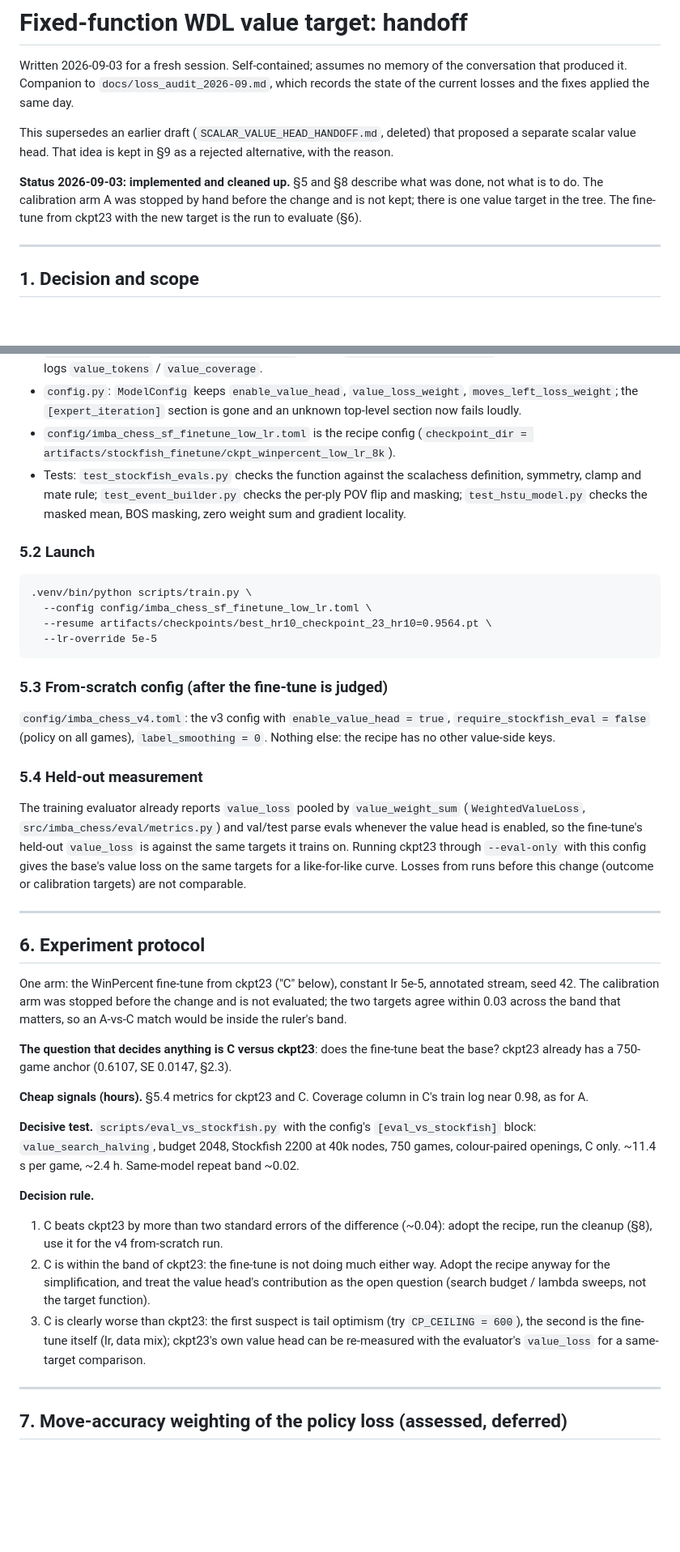
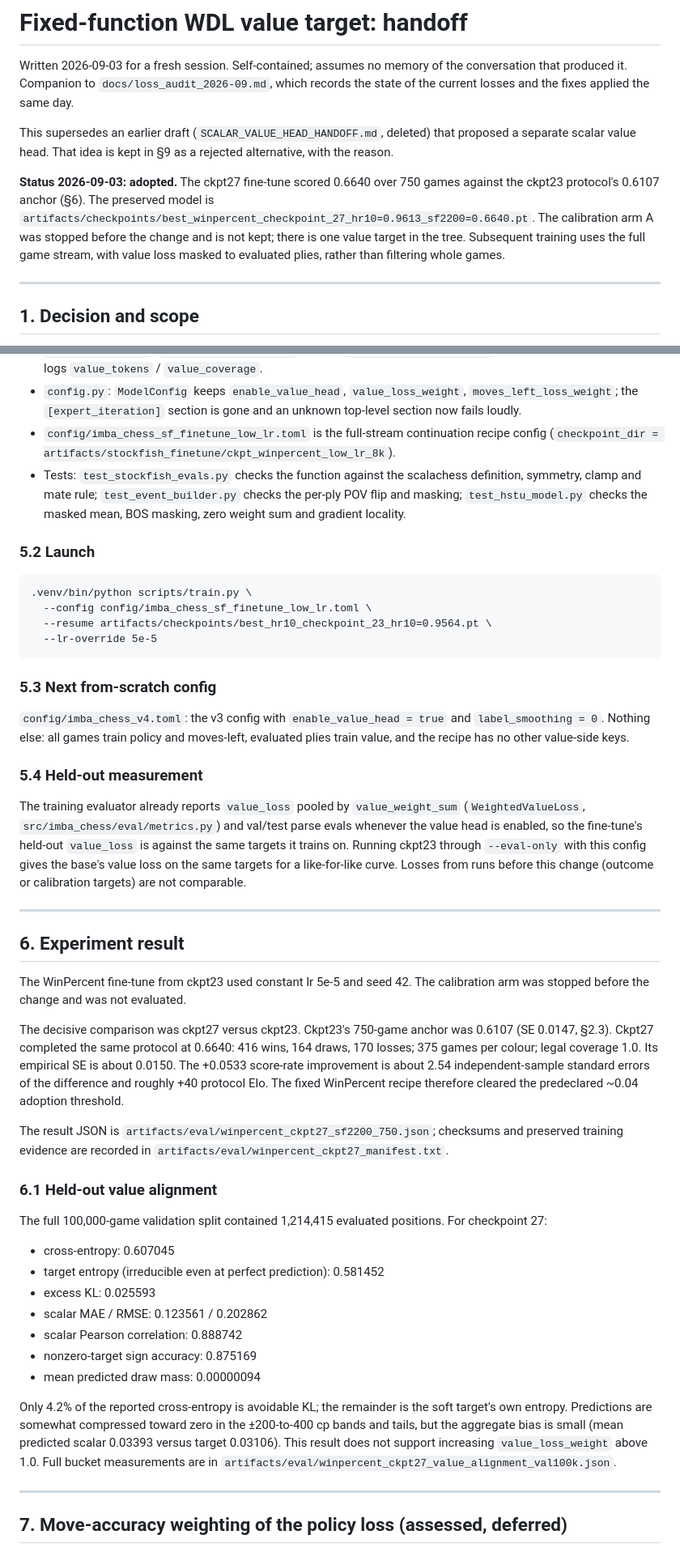
Before and after one commit to viig99/imba-chess, a Markdown page: docs/VALUE_TARGET_WINPERCENT_HANDOFF.md, 2 parts joined by grey strips. Shown at 81% size. Drawn GitHub-style; blank space fills up the shorter version.

Commit message:
docs: adopt checkpoint 27 WinPercent result
Record the 0.6640 Stockfish result, preserved checkpoint, and 100k-game held-out alignment measurement. The measured excess KL is 0.0256, supporting value_loss_weight=1.0.

````diff
--- a/docs/VALUE_TARGET_WINPERCENT_HANDOFF.md
+++ b/docs/VALUE_TARGET_WINPERCENT_HANDOFF.md
@@ -8,10 +8,12 @@ This supersedes an earlier draft (`SCALAR_VALUE_HEAD_HANDOFF.md`, deleted) that
 proposed a separate scalar value head. That idea is kept in §9 as a rejected
 alternative, with the reason.
 
-**Status 2026-09-03: implemented and cleaned up.** §5 and §8 describe what
-was done, not what is to do. The calibration arm A was stopped by hand before
-the change and is not kept; there is one value target in the tree. The
-fine-tune from ckpt23 with the new target is the run to evaluate (§6).
+**Status 2026-09-03: adopted.** The ckpt27 fine-tune scored 0.6640 over 750
+games against the ckpt23 protocol's 0.6107 anchor (§6). The preserved model is
+`artifacts/checkpoints/best_winpercent_checkpoint_27_hr10=0.9613_sf2200=0.6640.pt`.
+The calibration arm A was stopped before the change and is not kept; there is
+one value target in the tree. Subsequent training uses the full game stream,
+with value loss masked to evaluated plies, rather than filtering whole games.
 
 ---
 
@@ -234,7 +238,8 @@ at 1.0 and read the value curve.
 - `config.py`: `ModelConfig` keeps `enable_value_head`, `value_loss_weight`,
   `moves_left_loss_weight`; the `[expert_iteration]` section is gone and an
   unknown top-level section now fails loudly.
-- `config/imba_chess_sf_finetune_low_lr.toml` is the recipe config
+- `config/imba_chess_sf_finetune_low_lr.toml` is the full-stream continuation
+  recipe config
   (`checkpoint_dir = artifacts/stockfish_finetune/ckpt_winpercent_low_lr_8k`).
 - Tests: `test_stockfish_evals.py` checks the function against the scalachess
   definition, symmetry, clamp and mate rule; `test_event_builder.py` checks
@@ -250,11 +255,11 @@ at 1.0 and read the value curve.
   --lr-override 5e-5
 ```
 
-### 5.3 From-scratch config (after the fine-tune is judged)
+### 5.3 Next from-scratch config
 
-`config/imba_chess_v4.toml`: the v3 config with `enable_value_head = true`,
-`require_stockfish_eval = false` (policy on all games), `label_smoothing =
-0`. Nothing else: the recipe has no other value-side keys.
+`config/imba_chess_v4.toml`: the v3 config with `enable_value_head = true` and
+`label_smoothing = 0`. Nothing else: all games train policy and moves-left,
+evaluated plies train value, and the recipe has no other value-side keys.
 
 ### 5.4 Held-out measurement
 
@@ -268,38 +273,43 @@ this change (outcome or calibration targets) are not comparable.
 
 ---
 
-## 6. Experiment protocol
+## 6. Experiment result
 
-One arm: the WinPercent fine-tune from ckpt23 ("C" below), constant lr
-5e-5, annotated stream, seed 42. The calibration arm was stopped before the
-change and is not evaluated; the two targets agree within 0.03 across the
-band that matters, so an A-vs-C match would be inside the ruler's band.
+The WinPercent fine-tune from ckpt23 used constant lr 5e-5 and seed 42. The
+calibration arm was stopped before the change and was not evaluated.
 
-**The question that decides anything is C versus ckpt23**: does the
-fine-tune beat the base? ckpt23 already has a 750-game anchor (0.6107, SE
-0.0147, §2.3).
+The decisive comparison was ckpt27 versus ckpt23. Ckpt23's 750-game anchor was
+0.6107 (SE 0.0147, §2.3). Ckpt27 completed the same protocol at 0.6640:
+416 wins, 164 draws, 170 losses; 375 games per colour; legal coverage 1.0.
+Its empirical SE is about 0.0150. The +0.0533 score-rate improvement is about
+2.54 independent-sample standard errors of the difference and roughly +40
+protocol Elo. The fixed WinPercent recipe therefore cleared the predeclared
+~0.04 adoption threshold.
 
-**Cheap signals (hours).** §5.4 metrics for ckpt23 and C. Coverage column in
-C's train log near 0.98, as for A.
+The result JSON is
+`artifacts/eval/winpercent_ckpt27_sf2200_750.json`; checksums and preserved
+training evidence are recorded in
+`artifacts/eval/winpercent_ckpt27_manifest.txt`.
 
-**Decisive test.** `scripts/eval_vs_stockfish.py` with the config's
-`[eval_vs_stockfish]` block: `value_search_halving`, budget 2048, Stockfish
-2200 at 40k nodes, 750 games, colour-paired openings, C only. ~11.4 s per
-game, ~2.4 h. Same-model repeat band ~0.02.
+### 6.1 Held-out value alignment
 
-**Decision rule.**
+The full 100,000-game validation split contained 1,214,415 evaluated positions.
+For checkpoint 27:
 
-1. C beats ckpt23 by more than two standard errors of the difference
-   (~0.04): adopt the recipe, run the cleanup (§8), use it for the v4
-   from-scratch run.
-2. C is within the band of ckpt23: the fine-tune is not doing much either
-   way. Adopt the recipe anyway for the simplification, and treat the value
-   head's contribution as the open question (search budget / lambda sweeps,
-   not the target function).
-3. C is clearly worse than ckpt23: the first suspect is tail optimism (try
-   `CP_CEILING = 600`), the second is the fine-tune itself (lr, data mix);
-   ckpt23's own value head can be re-measured with the evaluator's
-   `value_loss` for a same-target comparison.
+- cross-entropy: 0.607045
+- target entropy (irreducible even at perfect prediction): 0.581452
+- excess KL: 0.025593
+- scalar MAE / RMSE: 0.123561 / 0.202862
+- scalar Pearson correlation: 0.888742
+- nonzero-target sign accuracy: 0.875169
+- mean predicted draw mass: 0.00000094
+
+Only 4.2% of the reported cross-entropy is avoidable KL; the remainder is the
+soft target's own entropy. Predictions are somewhat compressed toward zero in
+the ±200-to-400 cp bands and tails, but the aggregate bias is small
+(mean predicted scalar 0.03393 versus target 0.03106). This result does not
+support increasing `value_loss_weight` above 1.0. Full bucket measurements are
+in `artifacts/eval/winpercent_ckpt27_value_alignment_val100k.json`.
 
 
 ---
````
Also changed, not shown: other parts of docs/VALUE_TARGET_WINPERCENT_HANDOFF.md (+15 -11 lines).
